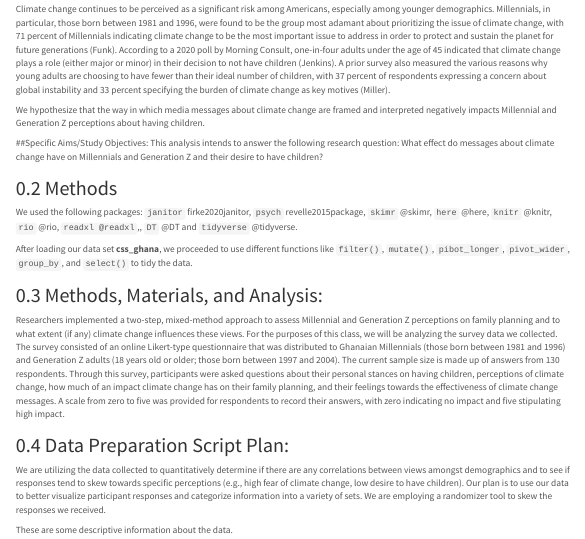
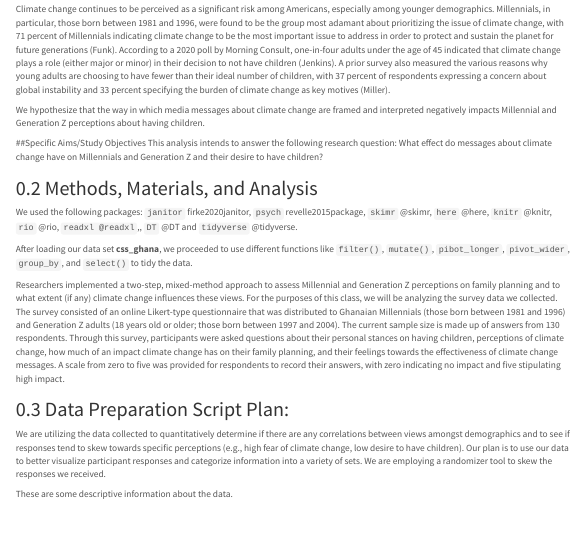
Before and after one commit to emaduneme/EDLD_651_Ghana, an R Markdown document (Scripts/Main Markdown.Rmd): the page in a window 1100 px wide, from 150 px down. Rendered offline with R 4.5, knitr and Pandoc, with nearby package versions; some code elsewhere in the file could not run offline; a font, style sheet, LaTeX package, included part or bibliography that could not be used is replaced or left out; menus at the side of the page are left out.

Commit message:
Methods centering
Megan

```diff
--- a/Scripts/Main Markdown.Rmd
+++ b/Scripts/Main Markdown.Rmd
@@ -44,16 +44,16 @@ Climate change continues to be perceived as a significant risk among Americans,
 
 We hypothesize that the way in which media messages about climate change are framed and interpreted negatively impacts Millennial and Generation Z perceptions about having children.
 
-##Specific Aims/Study Objectives:
+##Specific Aims/Study Objectives\centering
 This analysis intends to answer the following research question: What effect do messages about climate change have on Millennials and Generation Z and their desire to have children?
 
 
-## Methods \centering
+## Methods, Materials, and Analysis\centering
 We used the following packages: `janitor` firke2020janitor, `psych` revelle2015package, `skimr` @skimr, `here` @here, `knitr` @knitr, `rio` @rio, `readxl @readxl`,, `DT` @DT and `tidyverse` @tidyverse.
 
 After loading our data set **css_ghana**, we proceeded to use different functions like `filter()`, `mutate()`, `pibot_longer`, `pivot_wider`, `group_by`, and `select()` to tidy the data.
 
-## Methods, Materials, and Analysis:
+
 
 Researchers implemented a two-step, mixed-method approach to assess Millennial and Generation Z perceptions on family planning and to what extent (if any) climate change influences these views. For the purposes of this class, we will be analyzing the survey data we collected. The survey consisted of an online Likert-type questionnaire that was distributed to Ghanaian Millennials (those born between 1981 and 1996) and Generation Z adults (18 years old or older; those born between 1997 and 2004). The current sample size is made up of answers from 130 respondents. Through this survey, participants were asked questions about their personal stances on having children, perceptions of climate change, how much of an impact climate change has on their family planning, and their feelings towards the effectiveness of climate change messages. A scale from zero to five was provided for respondents to record their answers, with zero indicating no impact and five stipulating high impact.
 
```
Also changed, not shown: Scripts/Main Markdown.Rmd (2 more changed lines).
